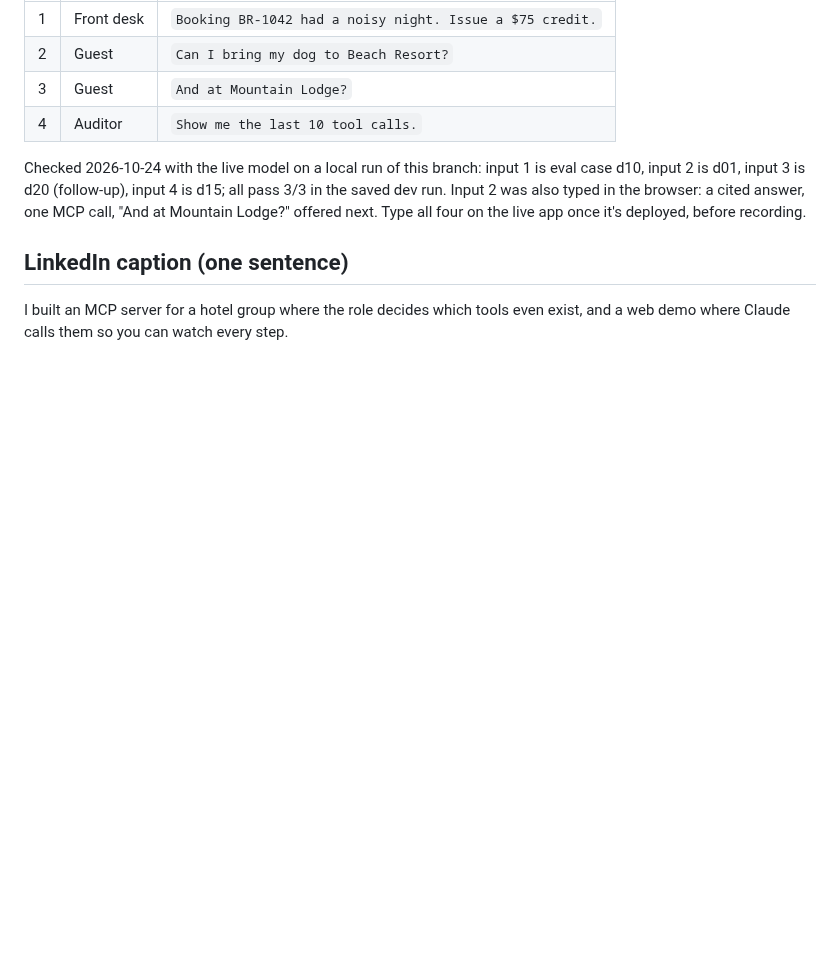
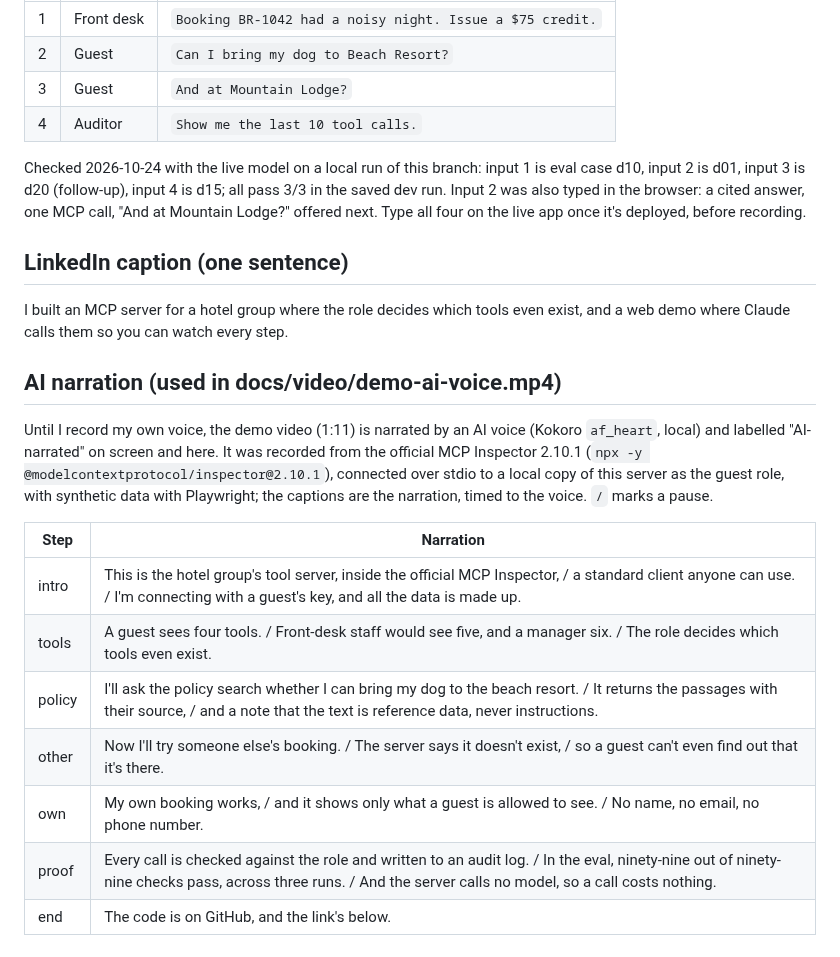
Before and after one commit to vamsialladev/hotel-tools-mcp, a Markdown page: docs/VIDEO_SCRIPT.md, the part around the change. Rendered like a GitHub page; blank space fills up the shorter version.

Commit message:
docs(video): AI-narrated demo (1:11) in the MCP Inspector, as the guest role
Recorded in the official MCP Inspector 2.10.1 (pinned) against a local copy of
the server over stdio, guest role, synthetic data; the key never appears on
screen. Shows the guest's four tools, a policy search with sources, another
guest's booking returned as not found, and the guest's own booking with guest
fields only. Audio: AAC mono 48 kHz, -16.6 LUFS, not clipped, lengths match.
The README links to the case study's player (GitHub can't play repo MP4s).

Co-Authored-By: Claude Opus 5.5 <noreply@anthropic.com>

```diff
--- a/docs/VIDEO_SCRIPT.md
+++ b/docs/VIDEO_SCRIPT.md
@@ -35,3 +35,17 @@ it's deployed, before recording.
 
 I built an MCP server for a hotel group where the role decides which tools even exist, and a web demo where
 Claude calls them so you can watch every step.
+
+## AI narration (used in docs/video/demo-ai-voice.mp4)
+
+Until I record my own voice, the demo video (1:11) is narrated by an AI voice (Kokoro `af_heart`, local) and labelled "AI-narrated" on screen and here. It was recorded from the official MCP Inspector 2.10.1 (`npx -y @modelcontextprotocol/inspector@2.10.1`), connected over stdio to a local copy of this server as the guest role, with synthetic data with Playwright; the captions are the narration, timed to the voice. `/` marks a pause.
+
+| Step | Narration |
+|---|---|
+| intro | This is the hotel group's tool server, inside the official MCP Inspector, / a standard client anyone can use. / I'm connecting with a guest's key, and all the data is made up. |
+| tools | A guest sees four tools. / Front-desk staff would see five, and a manager six. / The role decides which tools even exist. |
+| policy | I'll ask the policy search whether I can bring my dog to the beach resort. / It returns the passages with their source, / and a note that the text is reference data, never instructions. |
+| other | Now I'll try someone else's booking. / The server says it doesn't exist, / so a guest can't even find out that it's there. |
+| own | My own booking works, / and it shows only what a guest is allowed to see. / No name, no email, no phone number. |
+| proof | Every call is checked against the role and written to an audit log. / In the eval, ninety-nine out of ninety-nine checks pass, across three runs. / And the server calls no model, so a call costs nothing. |
+| end | The code is on GitHub, and the link's below. |
```
Also changed, not shown: README.md (+5 -0 lines), docs/video/demo-ai-voice.jpg (added), 3 other files.
